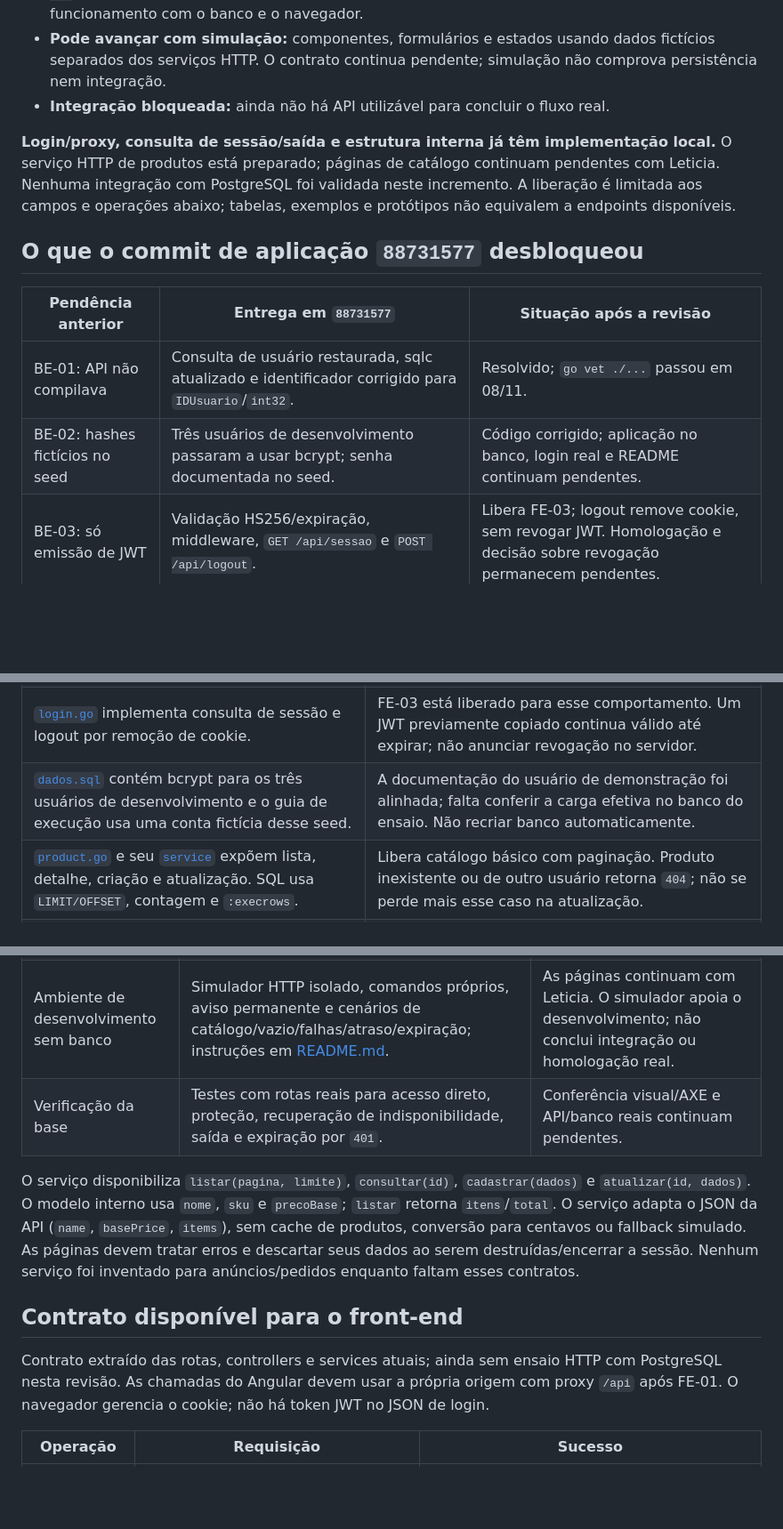
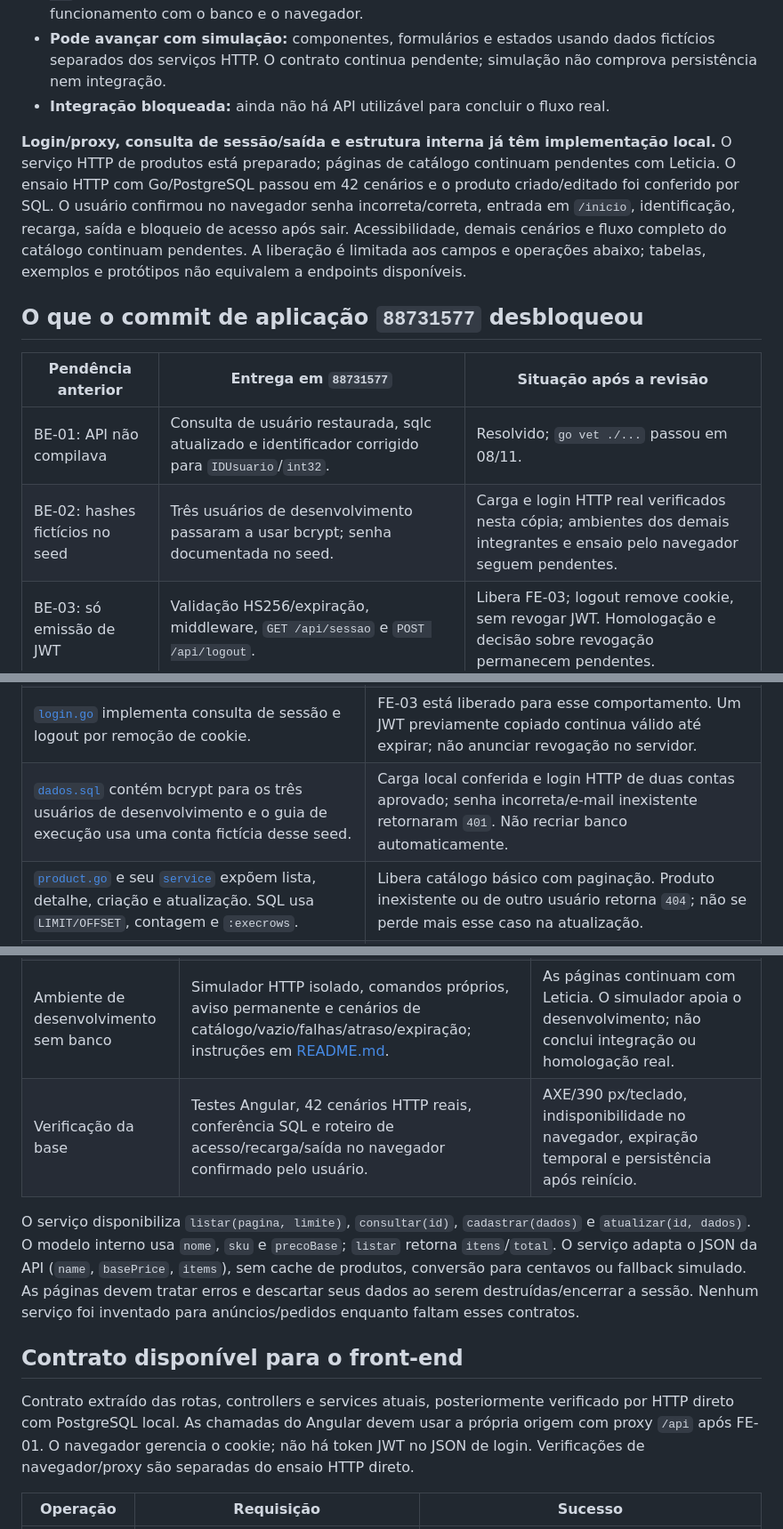
Before and after one commit to VitorCdSouza/SellerHub, a Markdown page: web/TODO.md, 3 parts joined by grey strips. Shown at 89% size. GitHub-like rendering; blank space fills up the shorter version.

Commit message:
registro de testes e pendências

```diff
--- a/web/TODO.md
+++ b/web/TODO.md
@@ -9,14 +9,14 @@ Atualização em **08/11/2026**, com desenvolvimento local iniciado após `5e17d
 - **Pode avançar com simulação:** componentes, formulários e estados usando dados fictícios separados dos serviços HTTP. O contrato continua pendente; simulação não comprova persistência nem integração.
 - **Integração bloqueada:** ainda não há API utilizável para concluir o fluxo real.
 
-**Login/proxy, consulta de sessão/saída e estrutura interna já têm implementação local.** O serviço HTTP de produtos está preparado; páginas de catálogo continuam pendentes com Leticia. Nenhuma integração com PostgreSQL foi validada neste incremento. A liberação é limitada aos campos e operações abaixo; tabelas, exemplos e protótipos não equivalem a endpoints disponíveis.
+**Login/proxy, consulta de sessão/saída e estrutura interna já têm implementação local.** O serviço HTTP de produtos está preparado; páginas de catálogo continuam pendentes com Leticia. O ensaio HTTP com Go/PostgreSQL passou em 42 cenários e o produto criado/editado foi conferido por SQL. O usuário confirmou no navegador senha incorreta/correta, entrada em `/inicio`, identificação, recarga, saída e bloqueio de acesso após sair. Acessibilidade, demais cenários e fluxo completo do catálogo continuam pendentes. A liberação é limitada aos campos e operações abaixo; tabelas, exemplos e protótipos não equivalem a endpoints disponíveis.
 
 ## O que o commit de aplicação `88731577` desbloqueou
 
 | Pendência anterior | Entrega em `88731577` | Situação após a revisão |
 | --- | --- | --- |
 | BE-01: API não compilava | Consulta de usuário restaurada, sqlc atualizado e identificador corrigido para `IDUsuario`/`int32`. | Resolvido; `go vet ./...` passou em 08/11. |
-| BE-02: hashes fictícios no seed | Três usuários de desenvolvimento passaram a usar bcrypt; senha documentada no seed. | Código corrigido; aplicação no banco, login real e README continuam pendentes. |
+| BE-02: hashes fictícios no seed | Três usuários de desenvolvimento passaram a usar bcrypt; senha documentada no seed. | Carga e login HTTP real verificados nesta cópia; ambientes dos demais integrantes e ensaio pelo navegador seguem pendentes. |
 | BE-03: só emissão de JWT | Validação HS256/expiração, middleware, `GET /api/sessao` e `POST /api/logout`. | Libera FE-03; logout remove cookie, sem revogar JWT. Homologação e decisão sobre revogação permanecem pendentes. |
 | BE-04: produtos só no SQL | Controller/service/rotas HTTP autenticadas, paginação/total e atualização com contagem de linhas. | Base HTTP entregue; libera FE-04/FE-05/FE-06 para o cadastro básico. |
 | BE-05: validações do produto | Nome/SKU obrigatórios com limites e preço positivo com até duas casas. | Parcial: sem unicidade de SKU, controle de versão ou campos adicionais do protótipo. |
@@ -31,7 +31,7 @@ Atualização em **08/11/2026**, com desenvolvimento local iniciado após `5e17d
 | [`login.go`](../api/internal/service/login.go), [`queries.sql`](../api/internal/db/queries.sql) e sqlc agora usam `GetUserByEmail` e `IDUsuario`. | Bloqueio de compilação resolvido, confirmado por `go vet ./...`. |
 | [`session.go`](../api/internal/service/session.go) valida assinatura HS256/expiração; [`middleware`](../api/internal/controller/session.go) protege sessão e todas as rotas de produto. | Já é possível consultar usuário e tratar `401`. Cookie `sessao` continua HttpOnly/SameSite Strict/8 horas. Não ler o cookie no Angular nem guardar JWT em localStorage. |
 | [`login.go`](../api/internal/controller/login.go) implementa consulta de sessão e logout por remoção de cookie. | FE-03 está liberado para esse comportamento. Um JWT previamente copiado continua válido até expirar; não anunciar revogação no servidor. |
-| [`dados.sql`](../db/dados.sql) contém bcrypt para os três usuários de desenvolvimento e o guia de execução usa uma conta fictícia desse seed. | A documentação do usuário de demonstração foi alinhada; falta conferir a carga efetiva no banco do ensaio. Não recriar banco automaticamente. |
+| [`dados.sql`](../db/dados.sql) contém bcrypt para os três usuários de desenvolvimento e o guia de execução usa uma conta fictícia desse seed. | Carga local conferida e login HTTP de duas contas aprovado; senha incorreta/e-mail inexistente retornaram `401`. Não recriar banco automaticamente. |
 | [`product.go`](../api/internal/controller/product.go) e seu [`service`](../api/internal/service/product.go) expõem lista, detalhe, criação e atualização. SQL usa `LIMIT/OFFSET`, contagem e `:execrows`. | Libera catálogo básico com paginação. Produto inexistente ou de outro usuário retorna `404`; não se perde mais esse caso na atualização. |
 | `CAD_PRODUTO` contém ID, usuário, SKU, nome e preço decimal. | Descrição, categoria, características, fotos, saldo e unicidade de SKU não estão implementados no schema. O protótipo de novo produto pede mais campos que o banco atual. |
 | Existem tabelas de anúncios, marketplaces, auditoria e métricas. | Não há consultas e rotas desses módulos, conectores, OAuth ou chamadas Gemini. Os registros de exemplo não comprovam canais conectados. |
@@ -46,13 +46,13 @@ Atualização em **08/11/2026**, com desenvolvimento local iniciado após `5e17d
 | FE-03 | Guard, consulta de sessão, recuperação de indisponibilidade, interceptor de `401`, logout e proteção contra respostas atrasadas de outra sessão. | Ensaio real de cookie/expiração/saída e conferência de interface. |
 | Serviço de produtos | [`ProdutosService`](src/app/produtos/produtos.service.ts) e [`modelos`](src/app/produtos/produto.model.ts) para as páginas de Leticia. | Usar nas páginas e verificar persistência com Go/PostgreSQL. Não conclui FE-04/FE-05/FE-06. |
 | Ambiente de desenvolvimento sem banco | Simulador HTTP isolado, comandos próprios, aviso permanente e cenários de catálogo/vazio/falhas/atraso/expiração; instruções em [README.md](README.md). | As páginas continuam com Leticia. O simulador apoia o desenvolvimento; não conclui integração ou homologação real. |
-| Verificação da base | Testes com rotas reais para acesso direto, proteção, recuperação de indisponibilidade, saída e expiração por `401`. | Conferência visual/AXE e API/banco reais continuam pendentes. |
+| Verificação da base | Testes Angular, 42 cenários HTTP reais, conferência SQL e roteiro de acesso/recarga/saída no navegador confirmado pelo usuário. | AXE/390 px/teclado, indisponibilidade no navegador, expiração temporal e persistência após reinício. |
 
 O serviço disponibiliza `listar(pagina, limite)`, `consultar(id)`, `cadastrar(dados)` e `atualizar(id, dados)`. O modelo interno usa `nome`, `sku` e `precoBase`; `listar` retorna `itens`/`total`. O serviço adapta o JSON da API (`name`, `basePrice`, `items`), sem cache de produtos, conversão para centavos ou fallback simulado. As páginas devem tratar erros e descartar seus dados ao serem destruídas/encerrar a sessão. Nenhum serviço foi inventado para anúncios/pedidos enquanto faltam esses contratos.
 
 ## Contrato disponível para o front-end
 
-Contrato extraído das rotas, controllers e services atuais; ainda sem ensaio HTTP com PostgreSQL nesta revisão. As chamadas do Angular devem usar a própria origem com proxy `/api` após FE-01. O navegador gerencia o cookie; não há token JWT no JSON de login.
+Contrato extraído das rotas, controllers e services atuais, posteriormente verificado por HTTP direto com PostgreSQL local. As chamadas do Angular devem usar a própria origem com proxy `/api` após FE-01. O navegador gerencia o cookie; não há token JWT no JSON de login. Verificações de navegador/proxy são separadas do ensaio HTTP direto.
 
 | Operação | Requisição | Sucesso |
 | --- | --- | --- |
```
Also changed, not shown: other parts of web/TODO.md (+15 -9 lines), web/AGENTS.md (+1 -1 lines).
